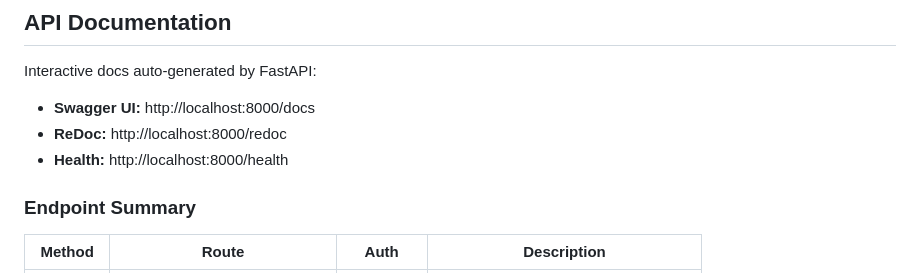
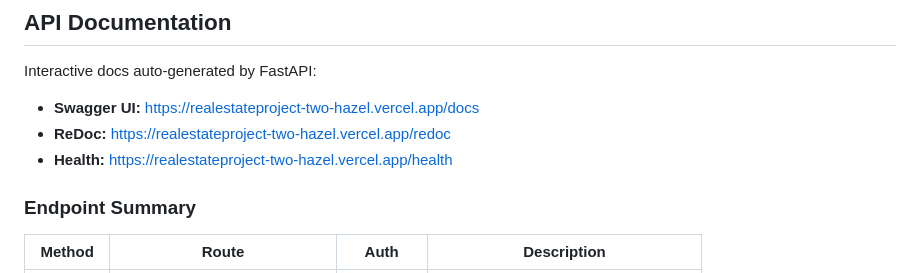
Before and after one commit to gargdev07/real_estate_project, a Markdown page: README.md, the part around the change. Drawn GitHub-style.

Commit message:
docs: update API documentation links to live production URLs

```diff
--- a/README.md
+++ b/README.md
@@ -152,9 +152,10 @@ python -m http.server 3000
 ## API Documentation
 
 Interactive docs auto-generated by FastAPI:
-- **Swagger UI:** http://localhost:8000/docs
-- **ReDoc:**      http://localhost:8000/redoc
-- **Health:**     http://localhost:8000/health
+
+- **Swagger UI:** https://realestateproject-two-hazel.vercel.app/docs
+- **ReDoc:** https://realestateproject-two-hazel.vercel.app/redoc
+- **Health:** https://realestateproject-two-hazel.vercel.app/health
 
 ### Endpoint Summary
 
```
